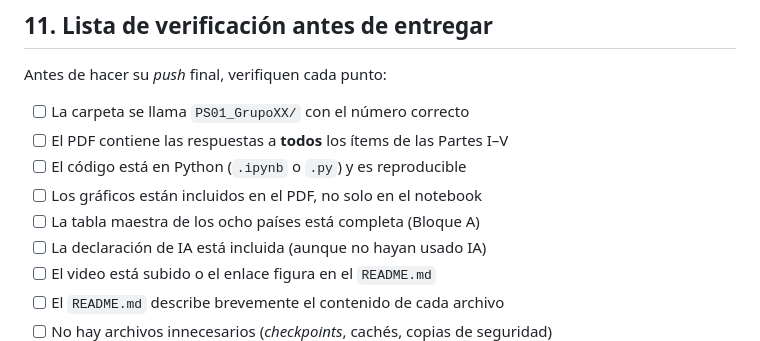
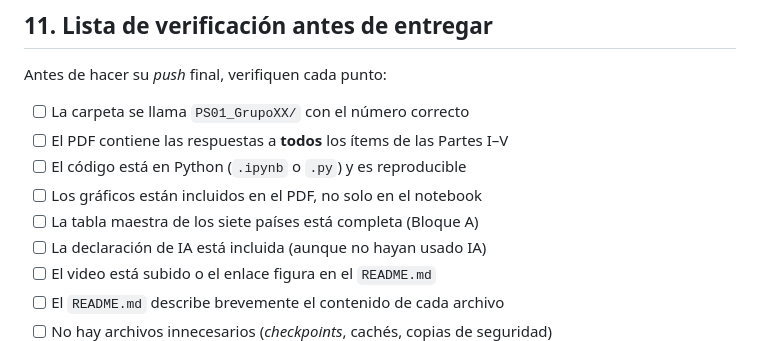
Before and after one commit to Fer20ca/Macro_inter_2026H1, a Markdown page: PS01/instrucciones.md, the part around the change. GitHub-like rendering.

Commit message:
Update country count in master table checklist

```diff
--- a/PS01/instrucciones.md
+++ b/PS01/instrucciones.md
@@ -265,7 +265,7 @@ Antes de hacer su *push* final, verifiquen cada punto:
 - [ ] El PDF contiene las respuestas a **todos** los ítems de las Partes I–V
 - [ ] El código está en Python (`.ipynb` o `.py`) y es reproducible
 - [ ] Los gráficos están incluidos en el PDF, no solo en el notebook
-- [ ] La tabla maestra de los ocho países está completa (Bloque A)
+- [ ] La tabla maestra de los siete países está completa (Bloque A)
 - [ ] La declaración de IA está incluida (aunque no hayan usado IA)
 - [ ] El video está subido o el enlace figura en el `README.md`
 - [ ] El `README.md` describe brevemente el contenido de cada archivo
```
